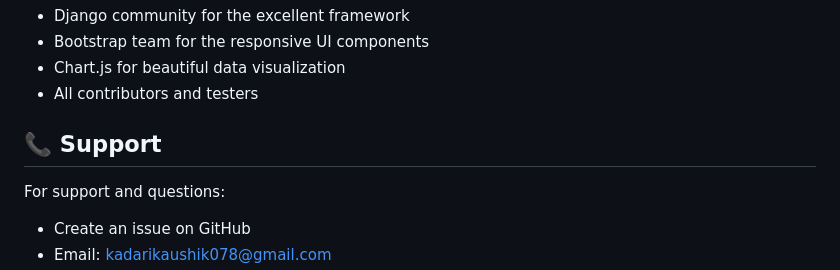
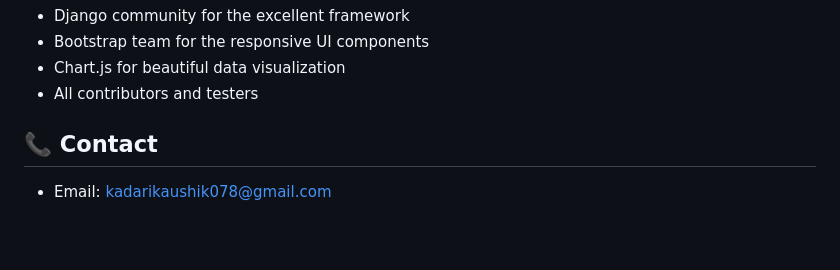
Before and after one commit to Kaushikkadari/School-Management-System-Using---FRONTEND-HTML-CSS-JavaScript-Bootstrap---BACKEND-Django, a Markdown page: README.md, the part around one of its changes. GitHub-like rendering; blank space fills up the shorter version.

```diff
--- a/README.md
+++ b/README.md
@@ -272,8 +272,5 @@ This project is licensed under the MIT License - see the [LICENSE](LICENSE) file
 - Chart.js for beautiful data visualization
 - All contributors and testers
 
-## 📞 Support
-
-For support and questions:
-- Create an issue on GitHub
+## 📞 Contact
 - Email: kadarikaushik078@gmail.com
```
Also changed, not shown: other parts of README.md (+0 -1 lines).
